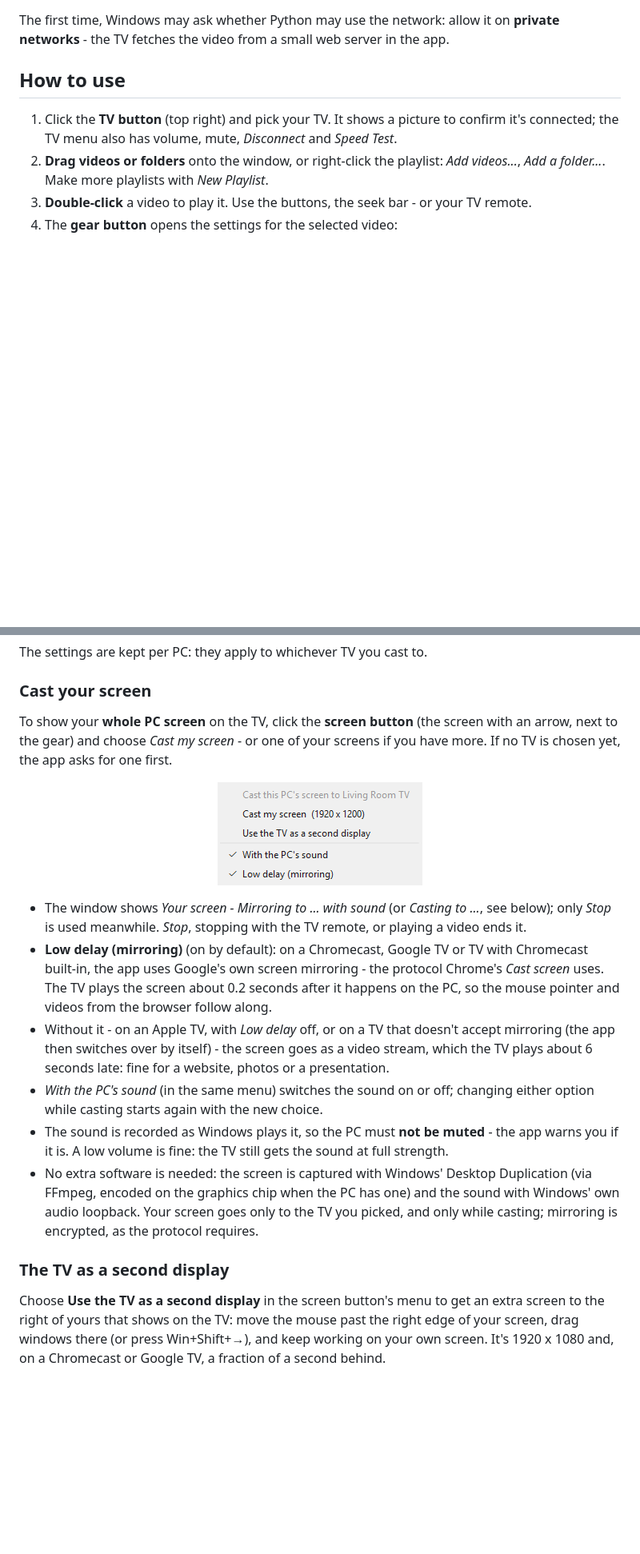
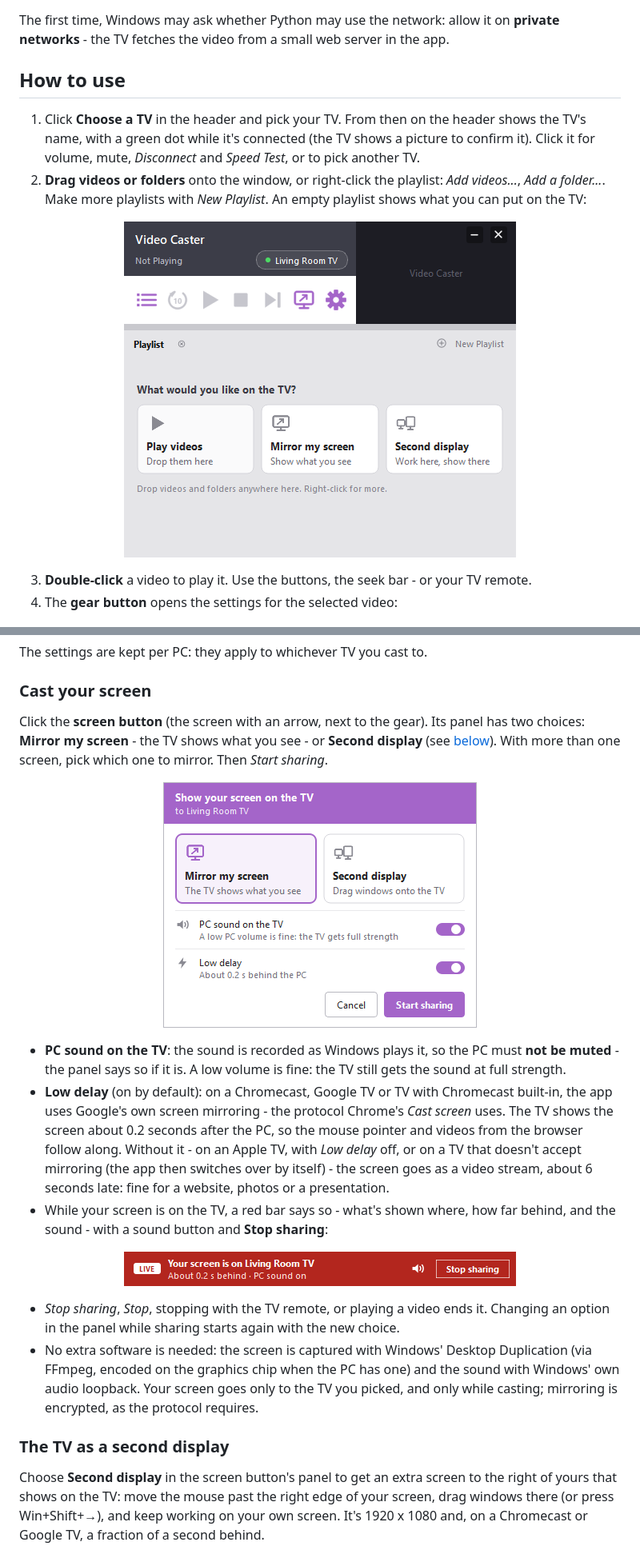
Before and after one commit to TVAVAE/video-caster, a Markdown page: README.md, 2 parts joined by grey strips. Shown at 80% size. Drawn GitHub-style; pictures changed too: docs/home.png (added), docs/live-bar.png (added), docs/screen-menu.png (deleted); blank space fills up the shorter version.

```diff
--- a/README.md
+++ b/README.md
@@ -160,10 +163,17 @@ networks** - the TV fetches the video from a small web server in the app.
 
 ## How to use
 
-1. Click the **TV button** (top right) and pick your TV. It shows a picture to confirm it's
-   connected; the TV menu also has volume, mute, *Disconnect* and *Speed Test*.
+1. Click **Choose a TV** in the header and pick your TV. From then on the header shows the
+   TV's name, with a green dot while it's connected (the TV shows a picture to confirm it).
+   Click it for volume, mute, *Disconnect* and *Speed Test*, or to pick another TV.
 2. **Drag videos or folders** onto the window, or right-click the playlist: *Add videos...*,
-   *Add a folder...*. Make more playlists with *New Playlist*.
+   *Add a folder...*. Make more playlists with *New Playlist*. An empty playlist shows what
+   you can put on the TV:
+
+<p align="center">
+  <img src="docs/home.png" alt="An empty playlist: What would you like on the TV? Play videos, Mirror my screen, Second display" width="490">
+</p>
+
 3. **Double-click** a video to play it. Use the buttons, the seek bar - or your TV remote.
 4. The **gear button** opens the settings for the selected video:
 
@@ -186,27 +196,33 @@ The settings are kept per PC: they apply to whichever TV you cast to.
 
 ### Cast your screen
 
-To show your **whole PC screen** on the TV, click the **screen button** (the screen with an
-arrow, next to the gear) and choose *Cast my screen* - or one of your screens if you have more.
-If no TV is chosen yet, the app asks for one first.
+Click the **screen button** (the screen with an arrow, next to the gear). Its panel has two
+choices: **Mirror my screen** - the TV shows what you see - or **Second display** (see
+[below](#the-tv-as-a-second-display)). With more than one screen, pick which one to mirror.
+Then *Start sharing*.
 
 <p align="center">
-  <img src="docs/screen-menu.png" alt="The screen button's menu: Cast this PC's screen to Living Room TV, Cast my screen (1920 x 1200), Use the TV as a second display, With the PC's sound, Low delay (mirroring)" width="256">
+  <img src="docs/share-panel.png" alt="The share panel: Show your screen on the TV, to Living Room TV; Mirror my screen or Second display; PC sound on the TV and Low delay switches; Cancel and Start sharing" width="392">
 </p>
 
-- The window shows *Your screen - Mirroring to ... with sound* (or *Casting to ...*, see below);
-  only *Stop* is used meanwhile. *Stop*, stopping with the TV remote, or playing a video ends it.
-- **Low delay (mirroring)** (on by default): on a Chromecast, Google TV or TV with Chromecast
-  built-in, the app uses Google's own screen mirroring - the protocol Chrome's *Cast screen*
-  uses. The TV plays the screen about 0.2 seconds after it happens on the PC, so the mouse
-  pointer and videos from the browser follow along.
-- Without it - on an Apple TV, with *Low delay* off, or on a TV that doesn't accept mirroring
-  (the app then switches over by itself) - the screen goes as a video stream, which the TV
-  plays about 6 seconds late: fine for a website, photos or a presentation.
-- *With the PC's sound* (in the same menu) switches the sound on or off; changing either option
-  while casting starts again with the new choice.
-- The sound is recorded as Windows plays it, so the PC must **not be muted** - the app warns you
-  if it is. A low volume is fine: the TV still gets the sound at full strength.
+- **PC sound on the TV**: the sound is recorded as Windows plays it, so the PC must **not be
+  muted** - the panel says so if it is. A low volume is fine: the TV still gets the sound at
+  full strength.
+- **Low delay** (on by default): on a Chromecast, Google TV or TV with Chromecast built-in, the
+  app uses Google's own screen mirroring - the protocol Chrome's *Cast screen* uses. The TV
+  shows the screen about 0.2 seconds after the PC, so the mouse pointer and videos from the
+  browser follow along. Without it - on an Apple TV, with *Low delay* off, or on a TV that
+  doesn't accept mirroring (the app then switches over by itself) - the screen goes as a video
+  stream, about 6 seconds late: fine for a website, photos or a presentation.
+- While your screen is on the TV, a red bar says so - what's shown where, how far behind, and
+  the sound - with a sound button and **Stop sharing**:
+
+<p align="center">
+  <img src="docs/live-bar.png" alt="The live bar: LIVE, Your screen is on Living Room TV, About 0.2 s behind, PC sound on, a sound button and Stop sharing" width="490">
+</p>
+
+- *Stop sharing*, *Stop*, stopping with the TV remote, or playing a video ends it. Changing an
+  option in the panel while sharing starts again with the new choice.
 - No extra software is needed: the screen is captured with Windows' Desktop Duplication (via
   FFmpeg, encoded on the graphics chip when the PC has one) and the sound with Windows' own
   audio loopback. Your screen goes only to the TV you picked, and only while casting; mirroring
@@ -214,7 +230,7 @@ If no TV is chosen yet, the app asks for one first.
 
 ### The TV as a second display
 
-Choose **Use the TV as a second display** in the screen button's menu to get an extra screen
+Choose **Second display** in the screen button's panel to get an extra screen
 to the right of yours that shows on the TV: move the mouse past the right edge of your screen,
 drag windows there (or press Win+Shift+→), and keep working on your own screen. It's 1920 x 1080
 and, on a Chromecast or Google TV, a fraction of a second behind.
```
Also changed, not shown: other parts of README.md (+21 -18 lines), docs/RELEASE-NOTES.md (+9 -6 lines), docs/window.png, 2 other files.
